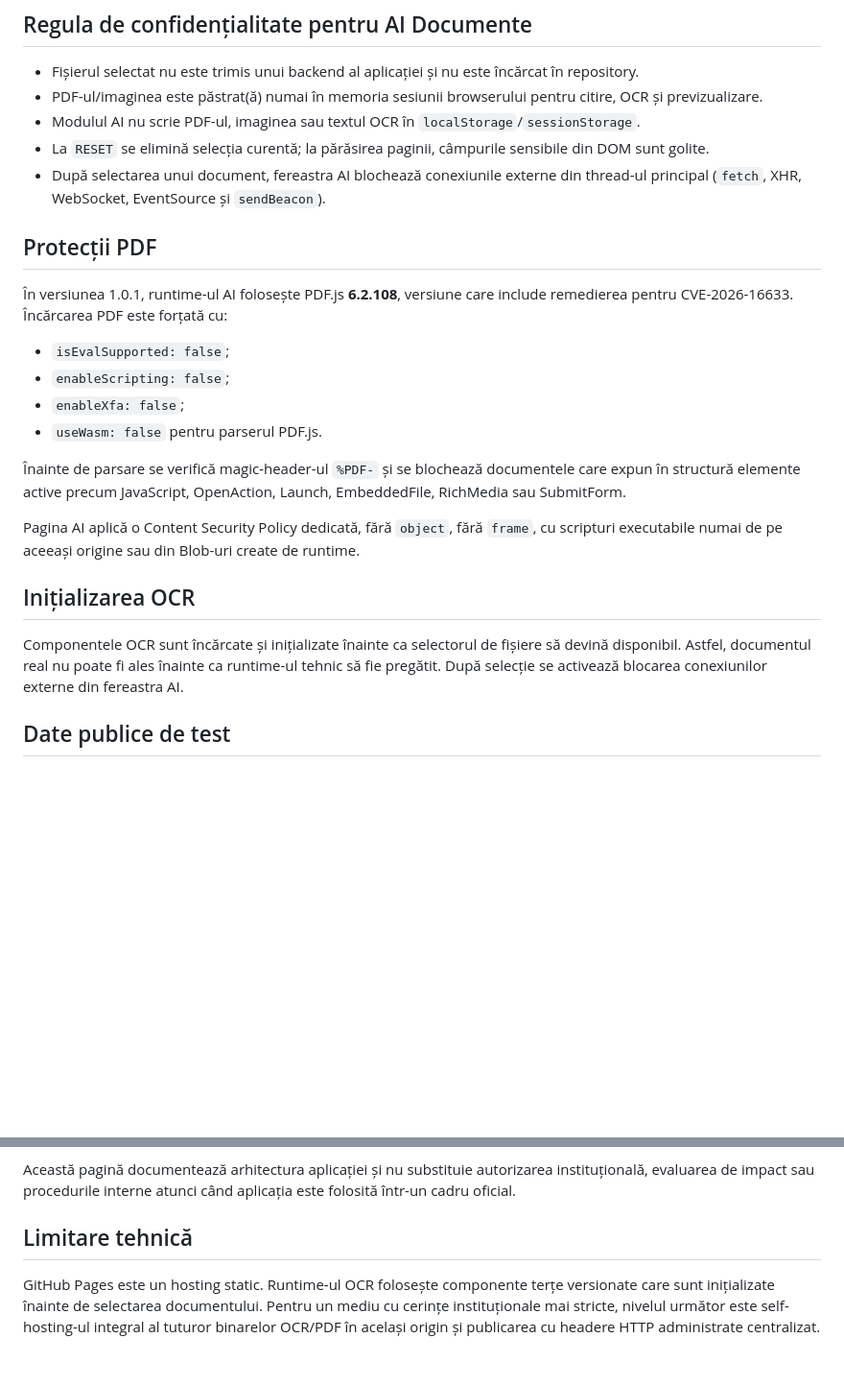
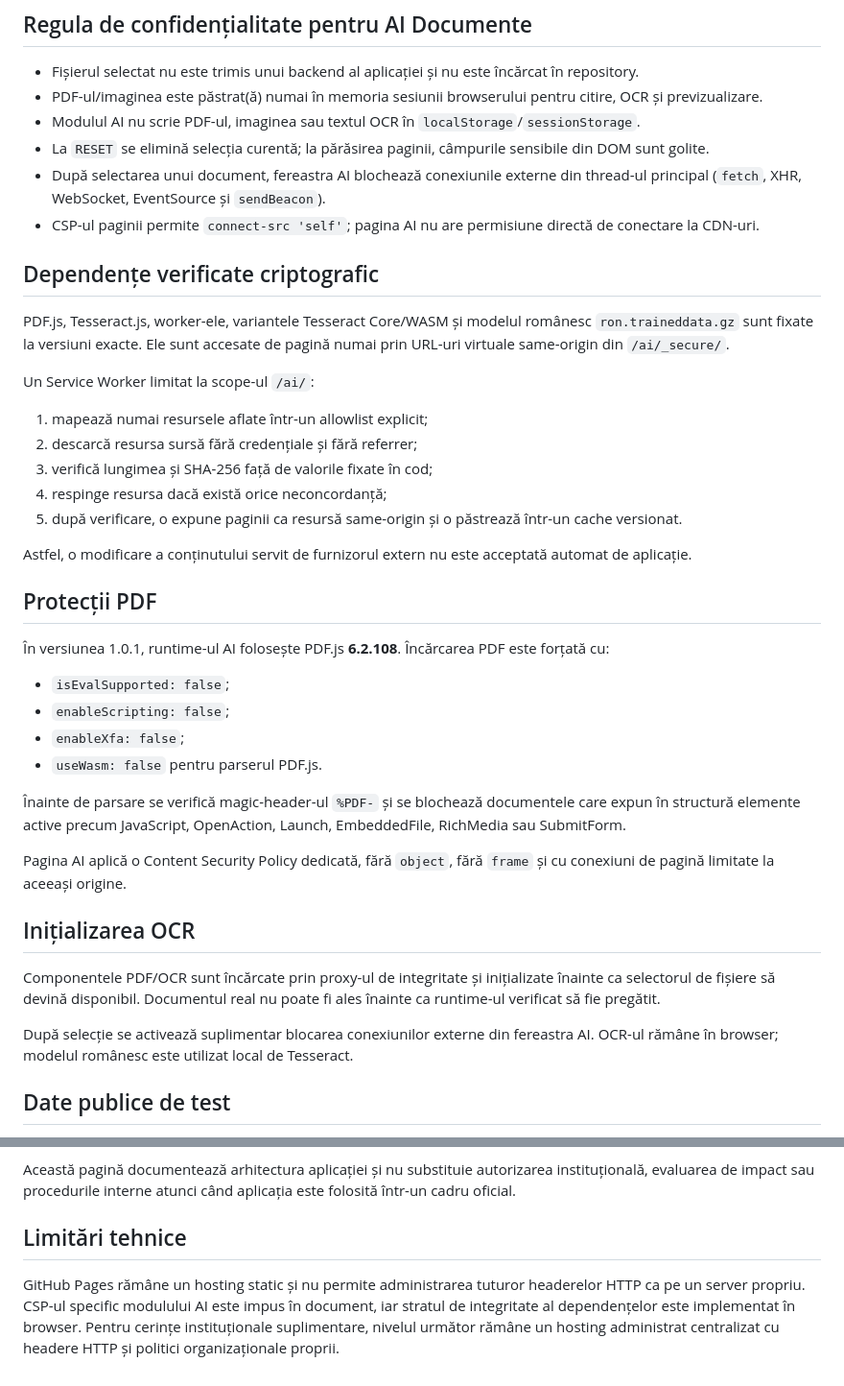
Before and after one commit to alin-talfes/evidenta, a Markdown page: SECURITY_PRIVACY.md, 2 parts joined by grey strips. Shown at 96% size. GitHub-like rendering; blank space fills up the shorter version.

Commit message:
Documentează izolarea criptografică a modulului AI

```diff
--- a/SECURITY_PRIVACY.md
+++ b/SECURITY_PRIVACY.md
@@ -11,10 +11,25 @@ Aplicația rămâne o aplicație publică GitHub Pages, cu execuție în browser
 - Modulul AI nu scrie PDF-ul, imaginea sau textul OCR în `localStorage`/`sessionStorage`.
 - La `RESET` se elimină selecția curentă; la părăsirea paginii, câmpurile sensibile din DOM sunt golite.
 - După selectarea unui document, fereastra AI blochează conexiunile externe din thread-ul principal (`fetch`, XHR, WebSocket, EventSource și `sendBeacon`).
+- CSP-ul paginii permite `connect-src 'self'`; pagina AI nu are permisiune directă de conectare la CDN-uri.
+
+## Dependențe verificate criptografic
+
+PDF.js, Tesseract.js, worker-ele, variantele Tesseract Core/WASM și modelul românesc `ron.traineddata.gz` sunt fixate la versiuni exacte. Ele sunt accesate de pagină numai prin URL-uri virtuale same-origin din `/ai/_secure/`.
+
+Un Service Worker limitat la scope-ul `/ai/`:
+
+1. mapează numai resursele aflate într-un allowlist explicit;
+2. descarcă resursa sursă fără credențiale și fără referrer;
+3. verifică lungimea și SHA-256 față de valorile fixate în cod;
+4. respinge resursa dacă există orice neconcordanță;
+5. după verificare, o expune paginii ca resursă same-origin și o păstrează într-un cache versionat.
+
+Astfel, o modificare a conținutului servit de furnizorul extern nu este acceptată automat de aplicație.
 
 ## Protecții PDF
 
-În versiunea 1.0.1, runtime-ul AI folosește PDF.js **6.2.108**, versiune care include remedierea pentru CVE-2026-16633. Încărcarea PDF este forțată cu:
+În versiunea 1.0.1, runtime-ul AI folosește PDF.js **6.2.108**. Încărcarea PDF este forțată cu:
 
 - `isEvalSupported: false`;
 - `enableScripting: false`;
@@ -23,11 +38,13 @@ Aplicația rămâne o aplicație publică GitHub Pages, cu execuție în browser
 
 Înainte de parsare se verifică magic-header-ul `%PDF-` și se blochează documentele care expun în structură elemente active precum JavaScript, OpenAction, Launch, EmbeddedFile, RichMedia sau SubmitForm.
 
-Pagina AI aplică o Content Security Policy dedicată, fără `object`, fără `frame`, cu scripturi executabile numai de pe aceeași origine sau din Blob-uri create de runtime.
+Pagina AI aplică o Content Security Policy dedicată, fără `object`, fără `frame` și cu conexiuni de pagină limitate la aceeași origine.
 
 ## Inițializarea OCR
 
-Componentele OCR sunt încărcate și inițializate înainte ca selectorul de fișiere să devină disponibil. Astfel, documentul real nu poate fi ales înainte ca runtime-ul tehnic să fie pregătit. După selecție se activează blocarea conexiunilor externe din fereastra AI.
+Componentele PDF/OCR sunt încărcate prin proxy-ul de integritate și inițializate înainte ca selectorul de fișiere să devină disponibil. Documentul real nu poate fi ales înainte ca runtime-ul verificat să fie pregătit.
+
+După selecție se activează suplimentar blocarea conexiunilor externe din fereastra AI. OCR-ul rămâne în browser; modelul românesc este utilizat local de Tesseract.
 
 ## Date publice de test
 
@@ -44,6 +61,6 @@ Pentru o utilizare instituțională cu date reale ale persoanelor private de lib
 
 Această pagină documentează arhitectura aplicației și nu substituie autorizarea instituțională, evaluarea de impact sau procedurile interne atunci când aplicația este folosită într-un cadru oficial.
 
-## Limitare tehnică
+## Limitări tehnice
 
-GitHub Pages este un hosting static. Runtime-ul OCR folosește componente terțe versionate care sunt inițializate înainte de selectarea documentului. Pentru un mediu cu cerințe instituționale mai stricte, nivelul următor este self-hosting-ul integral al tuturor binarelor OCR/PDF în același origin și publicarea cu headere HTTP administrate centralizat.
+GitHub Pages rămâne un hosting static și nu permite administrarea tuturor headerelor HTTP ca pe un server propriu. CSP-ul specific modulului AI este impus în document, iar stratul de integritate al dependențelor este implementat în browser. Pentru cerințe instituționale suplimentare, nivelul următor rămâne un hosting administrat centralizat cu headere HTTP și politici organizaționale proprii.
```
